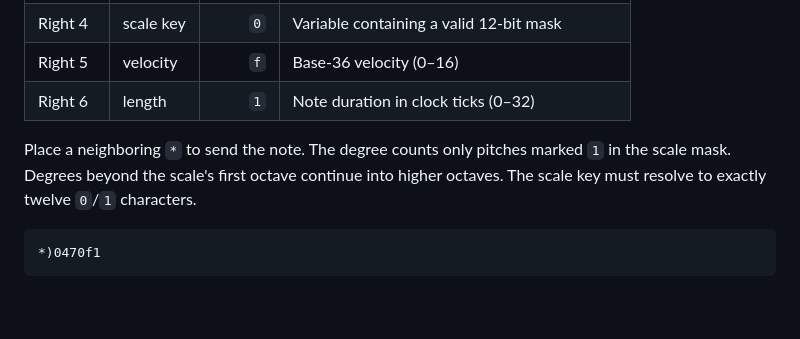
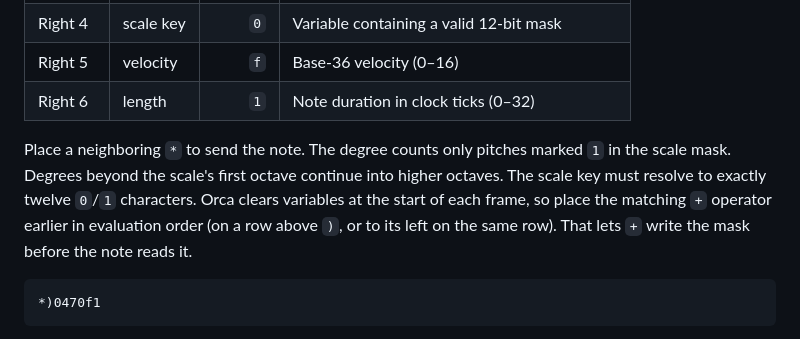
Before and after one commit to femifleming/orca_seaflake, a Markdown page: docs/OPERATORS.md, the part around the change. Rendered like a GitHub page; blank space fills up the shorter version.

Commit message:
Clarify scale operand evaluation order

````diff
--- a/docs/OPERATORS.md
+++ b/docs/OPERATORS.md
@@ -87,7 +87,7 @@ This stores C major in variable `0`.
 | Right 5 | velocity | `f` | Base-36 velocity (0–16) |
 | Right 6 | length | `1` | Note duration in clock ticks (0–32) |
 
-Place a neighboring `*` to send the note. The degree counts only pitches marked `1` in the scale mask. Degrees beyond the scale's first octave continue into higher octaves. The scale key must resolve to exactly twelve `0`/`1` characters.
+Place a neighboring `*` to send the note. The degree counts only pitches marked `1` in the scale mask. Degrees beyond the scale's first octave continue into higher octaves. The scale key must resolve to exactly twelve `0`/`1` characters. Orca clears variables at the start of each frame, so place the matching `+` operator earlier in evaluation order (on a row above `)`, or to its left on the same row). That lets `+` write the mask before the note reads it.
 
 ```text
 *)0470f1
````
